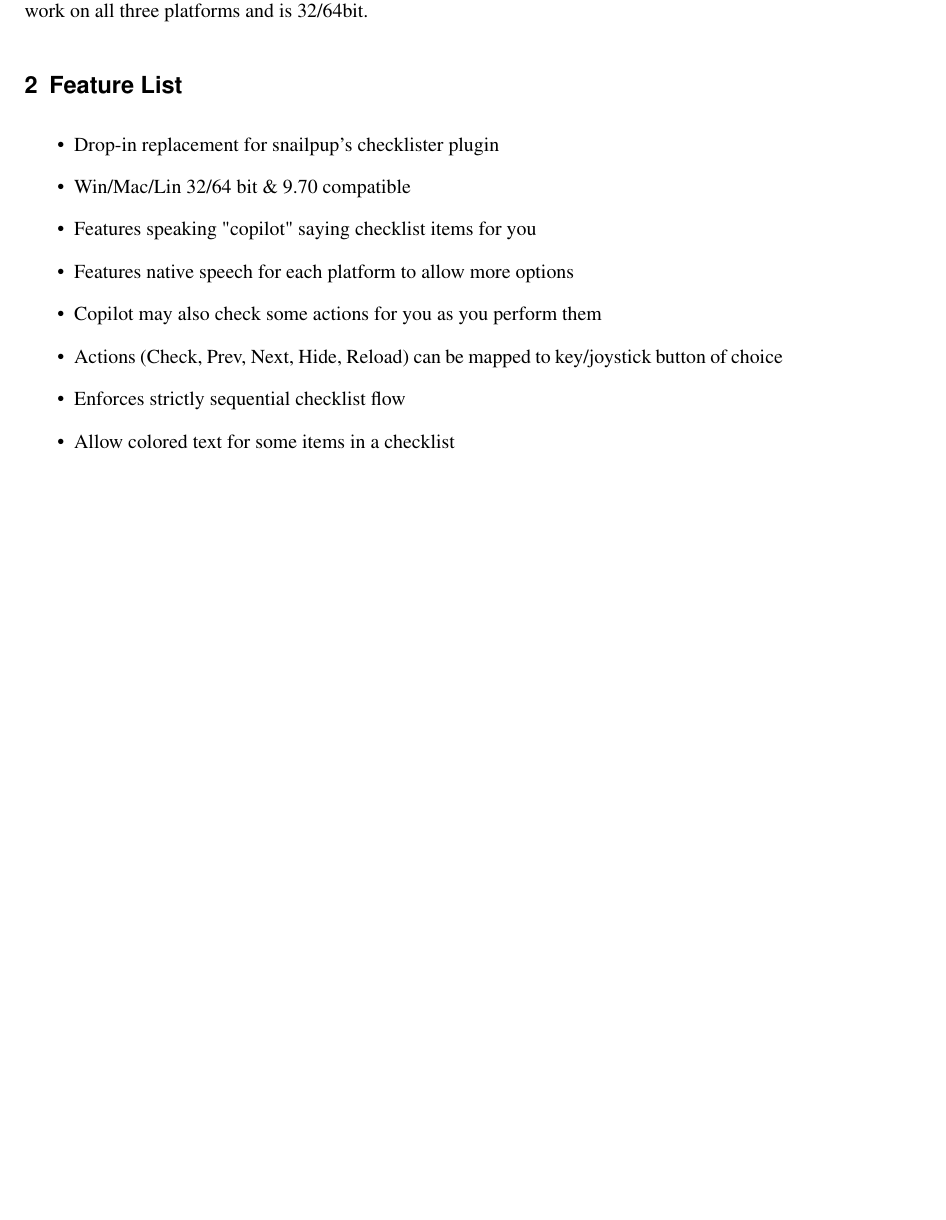
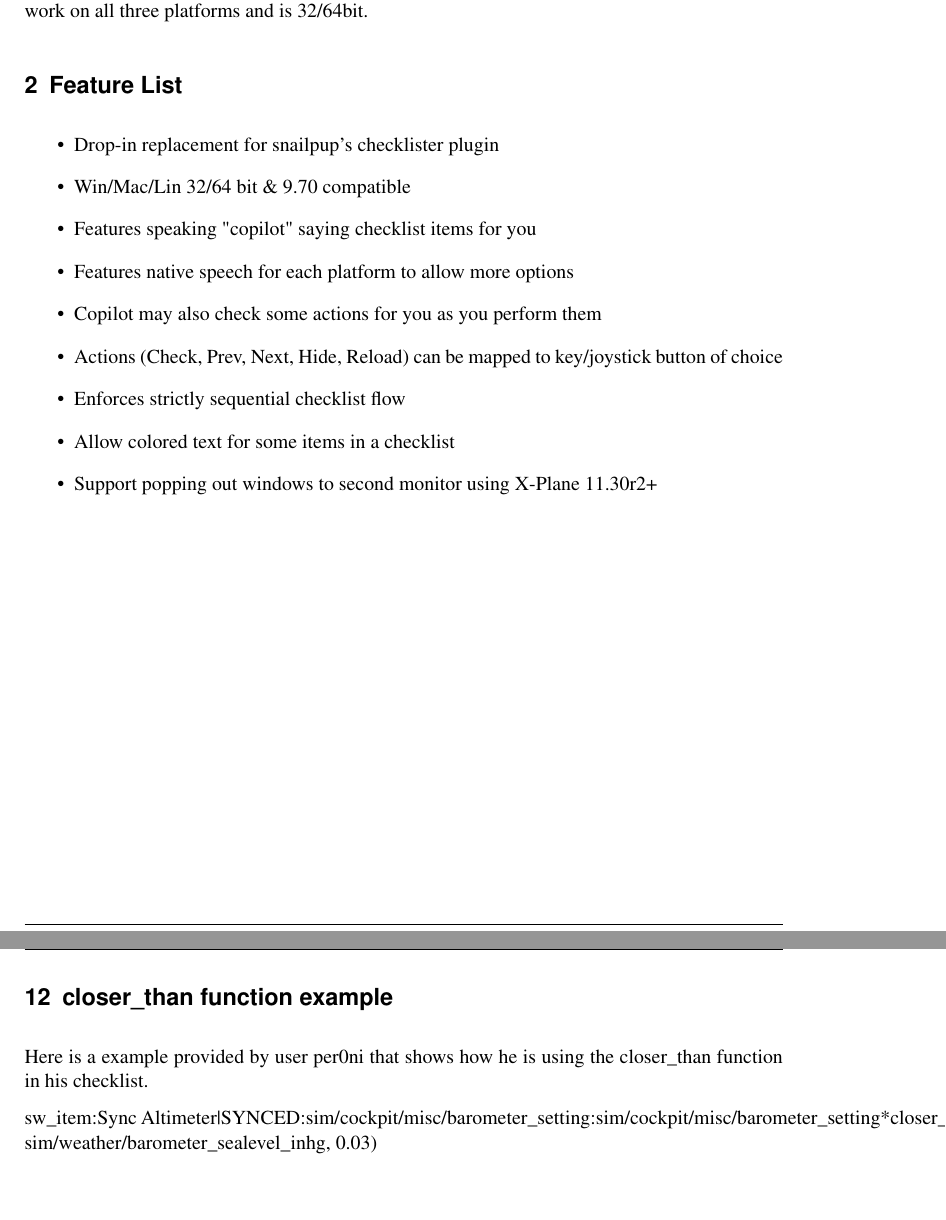
Before and after one commit to sparker256/xchecklist, a LaTeX document (docs/XchecklistUserManual.tex): part of page 4 of 24 before the commit and two parts of pages 4 and 21 of 25 after it, the two joined at a grey line, cut so that both start at the same text, the shorter picture padded with empty space. Compiled offline with pdfLaTeX; a LaTeX package or settings file that is missing is left out.

Commit message:
Updated manual to include a closer_than function example

```diff
--- a/docs/XchecklistUserManual.tex
+++ b/docs/XchecklistUserManual.tex
@@ -120,6 +120,10 @@ In the beginning of August 2013 I contacted Michal and told him I would like to
 \item Allow colored text for some items in a checklist
 \end{itemize}
 
+\begin{itemize}
+\item Support popping out windows to second monitor using X-Plane 11.30r2+
+\end{itemize}
+
 \newpage
 \section{Installation Instructions}
 
@@ -566,6 +570,14 @@ You can use usual comparison operators: $==$ for equality, $!=$ for inequality,
 Hopefully these  new possibilities will make the dataref expressions much more readable.
 
 \newpage
+\section{closer\_than function example}
+
+Here is a example provided by user per0ni that shows how he is using the closer\_than function in his checklist.
+
+sw\_item:Sync Altimeter|SYNCED:sim/cockpit/misc/barometer\_setting:{sim/cockpit/misc/barometer\_setting}*closer\_than({sim/cockpit/misc/barometer\_setting}, {sim/weather/barometer\_sealevel\_inhg}, 0.03)
+
+
+\newpage
 \section{Coloured Text}
 
 Starting with version 1.34 we can now have some items in a checklist use coloured text. The first two items to use this feature will be a new item called sw\_item\_c and sw\_itemvoid\_c which will be in addition to the original item sw\_item and sw\_itemvoid.
```
Also changed, not shown: Xchecklist/Documentation/XchecklistUserManual.pdf, docs/XchecklistUserManual.pdf, docs/XchecklistUserManual.tex (2 more changed lines).
